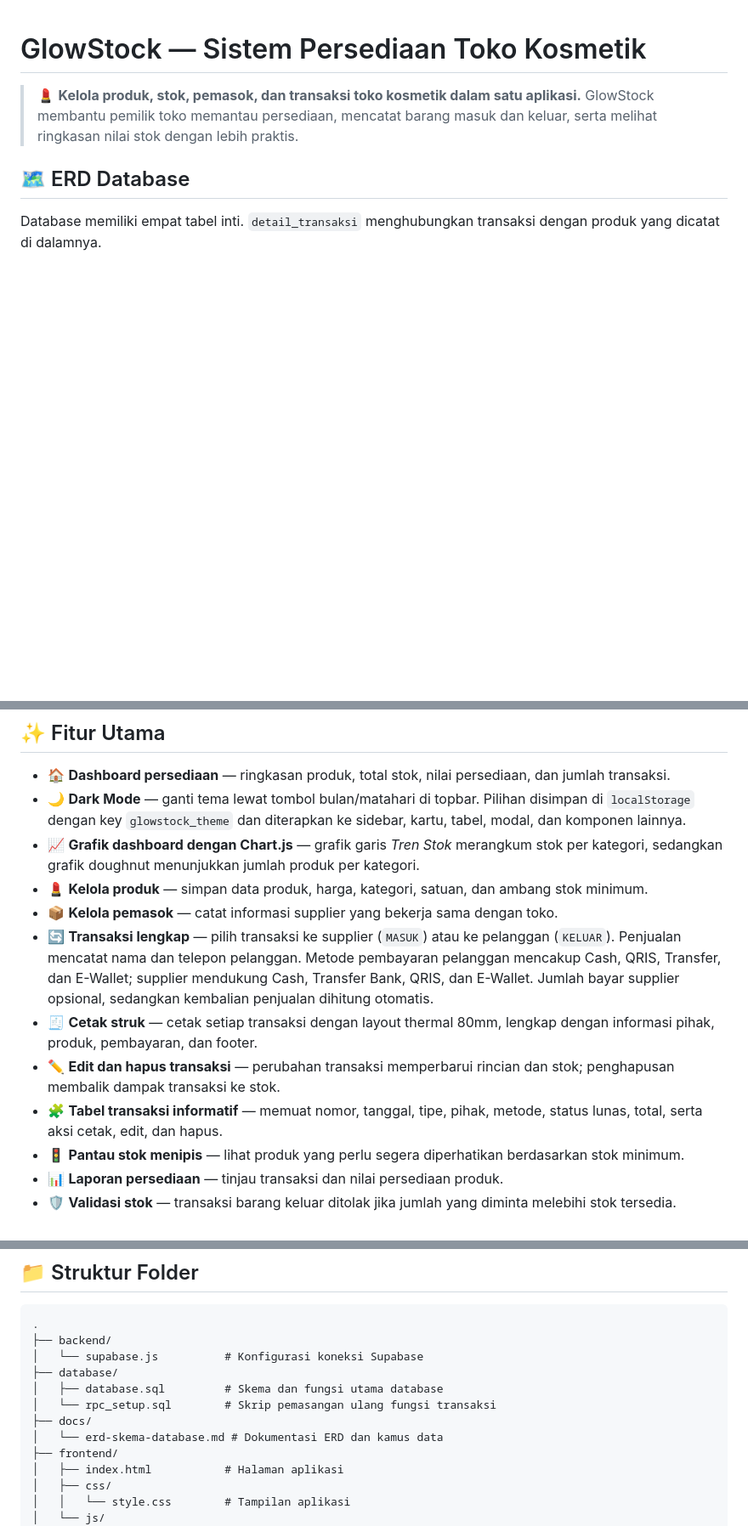
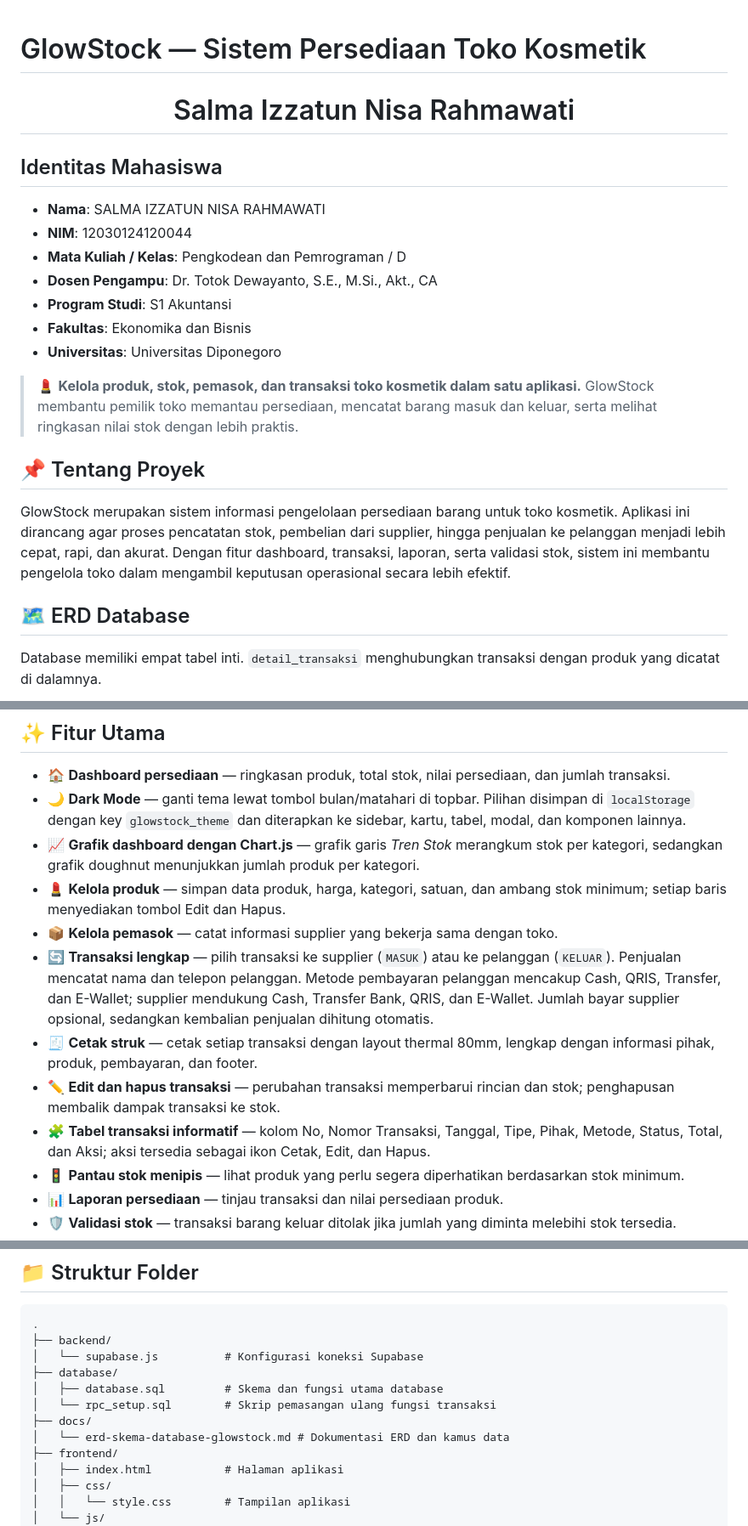
Before and after one commit to salmaaizzatun/Sistem-Persediaan-Toko-Kosmetik, a Markdown page: README.md, 3 parts joined by grey strips. Shown at 85% size. GitHub-like rendering; blank space fills up the shorter version.

Commit message:
Revise README with project and student information
Updated project details, added student identity, and enhanced documentation.

```diff
--- a/README.md
+++ b/README.md
@@ -1,6 +1,26 @@
 # GlowStock — Sistem Persediaan Toko Kosmetik
 
+<div align="center">
+
+# Salma Izzatun Nisa Rahmawati
+
+</div>
+
+## Identitas Mahasiswa
+
+- **Nama**: SALMA IZZATUN NISA RAHMAWATI
+- **NIM**: 12030124120044
+- **Mata Kuliah / Kelas**: Pengkodean dan Pemrograman / D
+- **Dosen Pengampu**: Dr. Totok Dewayanto, S.E., M.Si., Akt., CA
+- **Program Studi**: S1 Akuntansi
+- **Fakultas**: Ekonomika dan Bisnis
+- **Universitas**: Universitas Diponegoro
+
 > 💄 **Kelola produk, stok, pemasok, dan transaksi toko kosmetik dalam satu aplikasi.** GlowStock membantu pemilik toko memantau persediaan, mencatat barang masuk dan keluar, serta melihat ringkasan nilai stok dengan lebih praktis.
+
+## 📌 Tentang Proyek
+
+GlowStock merupakan sistem informasi pengelolaan persediaan barang untuk toko kosmetik. Aplikasi ini dirancang agar proses pencatatan stok, pembelian dari supplier, hingga penjualan ke pelanggan menjadi lebih cepat, rapi, dan akurat. Dengan fitur dashboard, transaksi, laporan, serta validasi stok, sistem ini membantu pengelola toko dalam mengambil keputusan operasional secara lebih efektif.
 
 ## 🗺️ ERD Database
 
@@ -73,12 +93,12 @@ erDiagram
 - 🏠 **Dashboard persediaan** — ringkasan produk, total stok, nilai persediaan, dan jumlah transaksi.
 - 🌙 **Dark Mode** — ganti tema lewat tombol bulan/matahari di topbar. Pilihan disimpan di `localStorage` dengan key `glowstock_theme` dan diterapkan ke sidebar, kartu, tabel, modal, dan komponen lainnya.
 - 📈 **Grafik dashboard dengan Chart.js** — grafik garis *Tren Stok* merangkum stok per kategori, sedangkan grafik doughnut menunjukkan jumlah produk per kategori.
-- 💄 **Kelola produk** — simpan data produk, harga, kategori, satuan, dan ambang stok minimum.
+- 💄 **Kelola produk** — simpan data produk, harga, kategori, satuan, dan ambang stok minimum; setiap baris menyediakan tombol Edit dan Hapus.
 - 📦 **Kelola pemasok** — catat informasi supplier yang bekerja sama dengan toko.
 - 🔄 **Transaksi lengkap** — pilih transaksi ke supplier (`MASUK`) atau ke pelanggan (`KELUAR`). Penjualan mencatat nama dan telepon pelanggan. Metode pembayaran pelanggan mencakup Cash, QRIS, Transfer, dan E-Wallet; supplier mendukung Cash, Transfer Bank, QRIS, dan E-Wallet. Jumlah bayar supplier opsional, sedangkan kembalian penjualan dihitung otomatis.
 - 🧾 **Cetak struk** — cetak setiap transaksi dengan layout thermal 80mm, lengkap dengan informasi pihak, produk, pembayaran, dan footer.
 - ✏️ **Edit dan hapus transaksi** — perubahan transaksi memperbarui rincian dan stok; penghapusan membalik dampak transaksi ke stok.
-- 🧩 **Tabel transaksi informatif** — memuat nomor, tanggal, tipe, pihak, metode, status lunas, total, serta aksi cetak, edit, dan hapus.
+- 🧩 **Tabel transaksi informatif** — kolom No, Nomor Transaksi, Tanggal, Tipe, Pihak, Metode, Status, Total, dan Aksi; aksi tersedia sebagai ikon Cetak, Edit, dan Hapus.
 - 🚦 **Pantau stok menipis** — lihat produk yang perlu segera diperhatikan berdasarkan stok minimum.
 - 📊 **Laporan persediaan** — tinjau transaksi dan nilai persediaan produk.
 - 🛡️ **Validasi stok** — transaksi barang keluar ditolak jika jumlah yang diminta melebihi stok tersedia.
@@ -141,7 +161,7 @@ Pembuatan transaksi dilakukan oleh fungsi database `proses_transaksi`; validasi,
 │   ├── database.sql         # Skema dan fungsi utama database
 │   └── rpc_setup.sql        # Skrip pemasangan ulang fungsi transaksi
 ├── docs/
-│   └── erd-skema-database.md # Dokumentasi ERD dan kamus data
+│   └── erd-skema-database-glowstock.md # Dokumentasi ERD dan kamus data
 ├── frontend/
 │   ├── index.html           # Halaman aplikasi
 │   ├── css/
```
